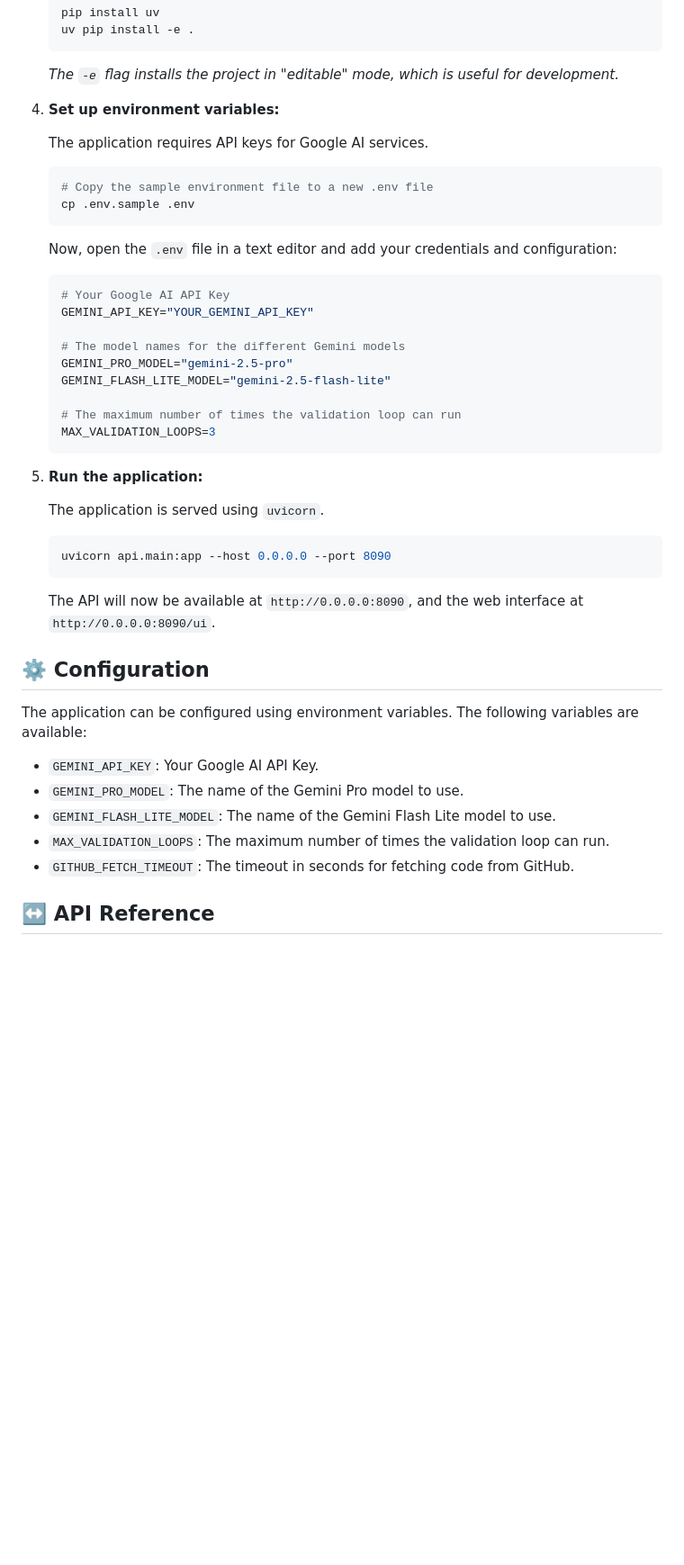
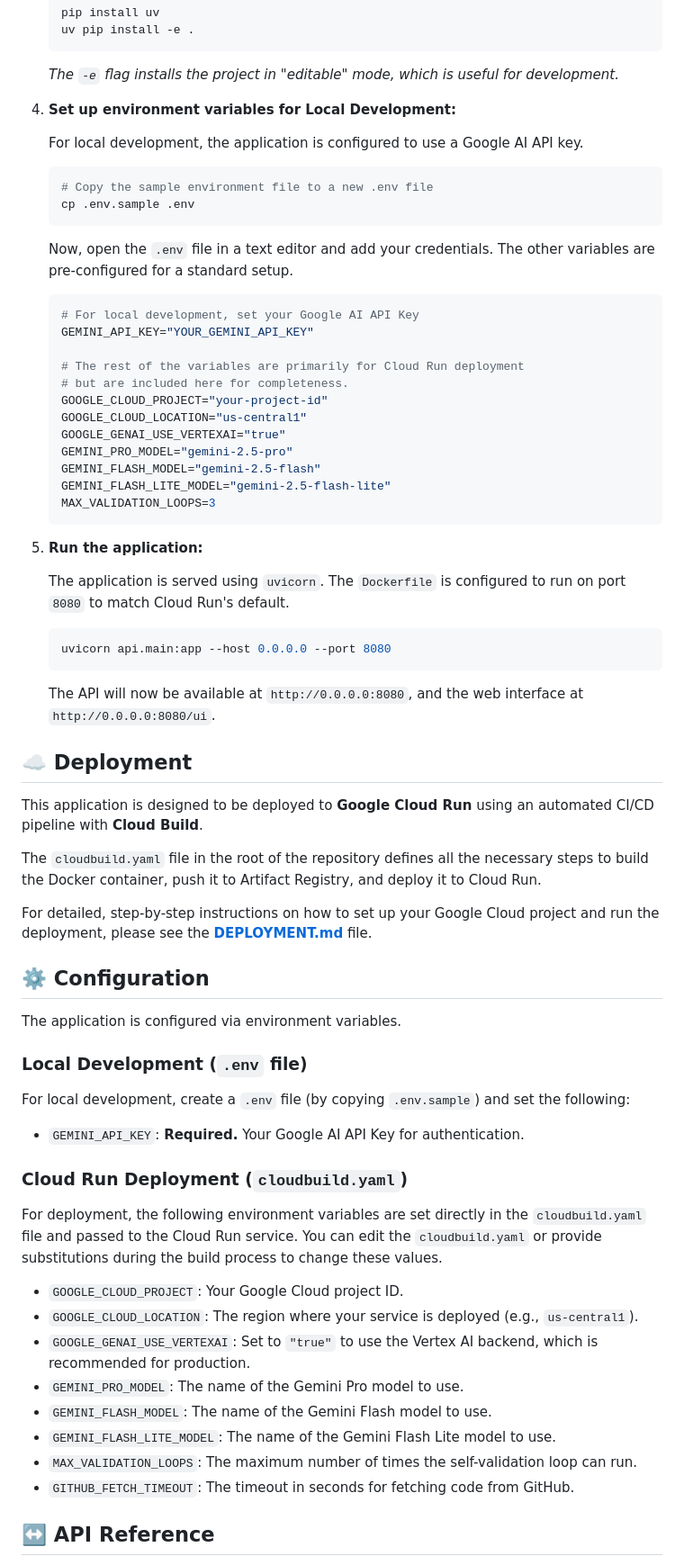
Before and after one commit to joeshirey/HealthScoringAgent, a Markdown page: README.md, the part around one of its changes. Shown at 90% size. Drawn GitHub-style; blank space fills up the shorter version.

Commit message:
docs: Update README with deployment and config details

````diff
--- a/README.md
+++ b/README.md
@@ -153,47 +156,71 @@ Follow these instructions to set up and run the Health Scoring Agent locally.
     ```
     *The `-e` flag installs the project in "editable" mode, which is useful for development.*
 
-4.  **Set up environment variables:**
+4.  **Set up environment variables for Local Development:**
 
-    The application requires API keys for Google AI services.
+    For local development, the application is configured to use a Google AI API key.
 
     ```bash
     # Copy the sample environment file to a new .env file
     cp .env.sample .env
     ```
 
-    Now, open the `.env` file in a text editor and add your credentials and configuration:
+    Now, open the `.env` file in a text editor and add your credentials. The other variables are pre-configured for a standard setup.
 
     ```env
-    # Your Google AI API Key
+    # For local development, set your Google AI API Key
     GEMINI_API_KEY="YOUR_GEMINI_API_KEY"
 
-    # The model names for the different Gemini models
+    # The rest of the variables are primarily for Cloud Run deployment
+    # but are included here for completeness.
+    GOOGLE_CLOUD_PROJECT="your-project-id"
+    GOOGLE_CLOUD_LOCATION="us-central1"
+    GOOGLE_GENAI_USE_VERTEXAI="true"
     GEMINI_PRO_MODEL="gemini-2.5-pro"
+    GEMINI_FLASH_MODEL="gemini-2.5-flash"
     GEMINI_FLASH_LITE_MODEL="gemini-2.5-flash-lite"
-
-    # The maximum number of times the validation loop can run
     MAX_VALIDATION_LOOPS=3
     ```
 
 5.  **Run the application:**
 
-    The application is served using `uvicorn`.
+    The application is served using `uvicorn`. The `Dockerfile` is configured to run on port `8080` to match Cloud Run's default.
 
     ```bash
-    uvicorn api.main:app --host 0.0.0.0 --port 8090
+    uvicorn api.main:app --host 0.0.0.0 --port 8080
     ```
 
-    The API will now be available at `http://0.0.0.0:8090`, and the web interface at `http://0.0.0.0:8090/ui`.
+    The API will now be available at `http://0.0.0.0:8080`, and the web interface at `http://0.0.0.0:8080/ui`.
+
+## ☁️ Deployment
+
+This application is designed to be deployed to **Google Cloud Run** using an automated CI/CD pipeline with **Cloud Build**.
+
+The `cloudbuild.yaml` file in the root of the repository defines all the necessary steps to build the Docker container, push it to Artifact Registry, and deploy it to Cloud Run.
+
+For detailed, step-by-step instructions on how to set up your Google Cloud project and run the deployment, please see the **[DEPLOYMENT.md](DEPLOYMENT.md)** file.
 
 ## ⚙️ Configuration
 
-The application can be configured using environment variables. The following variables are available:
+The application is configured via environment variables.
 
--   `GEMINI_API_KEY`: Your Google AI API Key.
+### Local Development (`.env` file)
+
+For local development, create a `.env` file (by copying `.env.sample`) and set the following:
+
+-   `GEMINI_API_KEY`: **Required.** Your Google AI API Key for authentication.
+
+### Cloud Run Deployment (`cloudbuild.yaml`)
+
+For deployment, the following environment variables are set directly in the `cloudbuild.yaml` file and passed to the Cloud Run service. You can edit the `cloudbuild.yaml` or provide substitutions during the build process to change these values.
+
+-   `GOOGLE_CLOUD_PROJECT`: Your Google Cloud project ID.
+-   `GOOGLE_CLOUD_LOCATION`: The region where your service is deployed (e.g., `us-central1`).
+-   `GOOGLE_GENAI_USE_VERTEXAI`: Set to `"true"` to use the Vertex AI backend, which is recommended for production.
 -   `GEMINI_PRO_MODEL`: The name of the Gemini Pro model to use.
+-   `GEMINI_FLASH_MODEL`: The name of the Gemini Flash model to use.
 -   `GEMINI_FLASH_LITE_MODEL`: The name of the Gemini Flash Lite model to use.
--   `MAX_VALIDATION_LOOPS`: The maximum number of times the validation loop can run.
+-   `MAX_VALIDATION_LOOPS`: The maximum number of times the self-validation loop can run.
 -   `GITHUB_FETCH_TIMEOUT`: The timeout in seconds for fetching code from GitHub.
 
 ## ↔️ API Reference
````
Also changed, not shown: other parts of README.md (+5 -2 lines).
